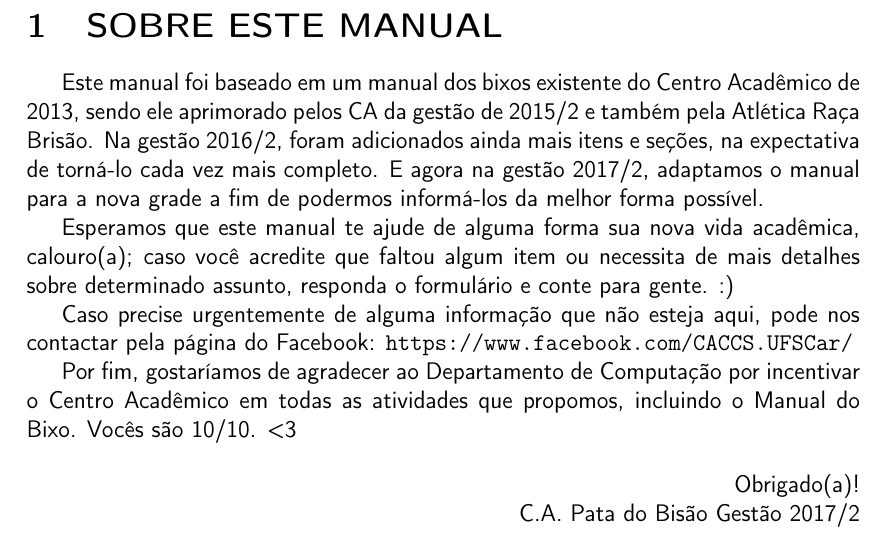
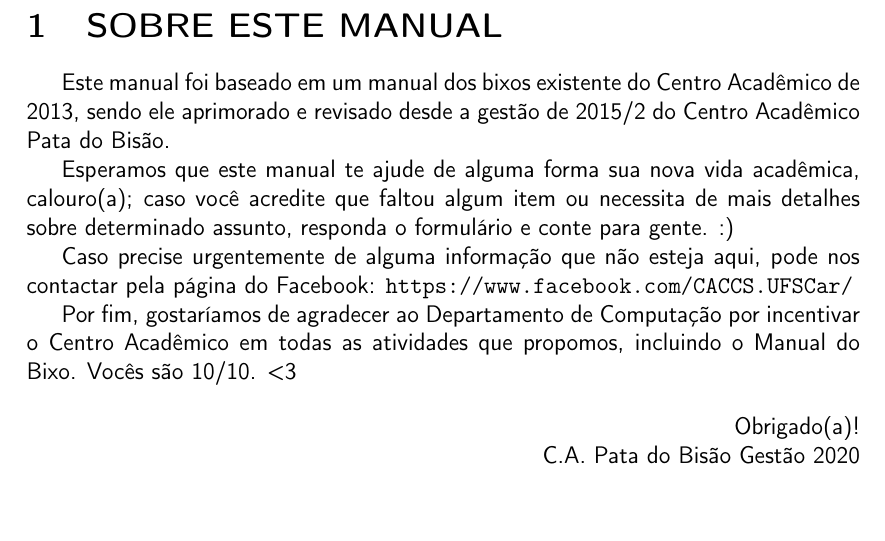
Before and after one commit to caccs/Manual-do-Bixo, a LaTeX document (manual.tex, which reads sobre/main.tex): part of page 4 of 17, cut so that both start at the same text. Compiled offline with pdfLaTeX.

Commit message:
Revisão do "Glossário" e do "Sobre este manual"
A descrição das mudanças do manual é um exagero e mudanças devido a extinção do DA.

```diff
--- a/sobre/main.tex
+++ b/sobre/main.tex
@@ -1,5 +1,5 @@
 \section{SOBRE ESTE MANUAL}
-Este manual foi baseado em um manual dos bixos existente do Centro Acadêmico de 2013, sendo ele aprimorado pelos CA da gestão de 2015/2 e também pela Atlética Raça Brisão. Na gestão 2016/2, foram adicionados ainda mais itens e seções, na expectativa de torná-lo cada vez mais completo. E agora na gestão 2017/2, adaptamos o manual para a nova grade a fim de podermos informá-los da melhor forma possível.
+Este manual foi baseado em um manual dos bixos existente do Centro Acadêmico de 2013, sendo ele aprimorado e revisado desde a gestão de 2015/2 do Centro Acadêmico Pata do Bisão.
 
 Esperamos que este manual te ajude de alguma forma sua nova vida acadêmica, calouro(a); caso você acredite que faltou algum item ou necessita de mais detalhes sobre determinado assunto, responda o formulário e conte para gente. :)
 
@@ -10,5 +10,5 @@ Por fim, gostaríamos de agradecer ao Departamento de Computação por incentiva
 \begin{flushright}
   Obrigado(a)!
 
-  C.A. Pata do Bisão Gestão 2017/2
+  C.A. Pata do Bisão Gestão 2020
 \end{flushright}
```
Also changed, not shown: glossario/main.tex (+2 -4 lines).
